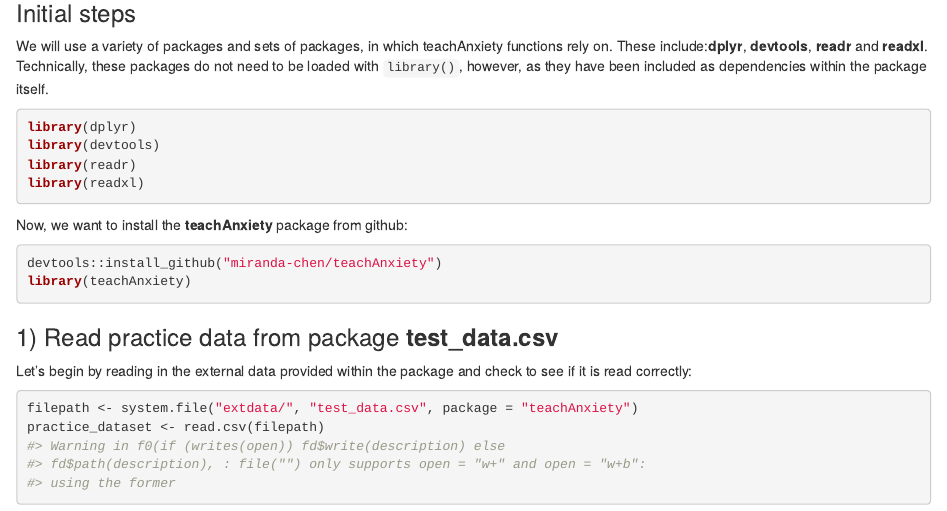
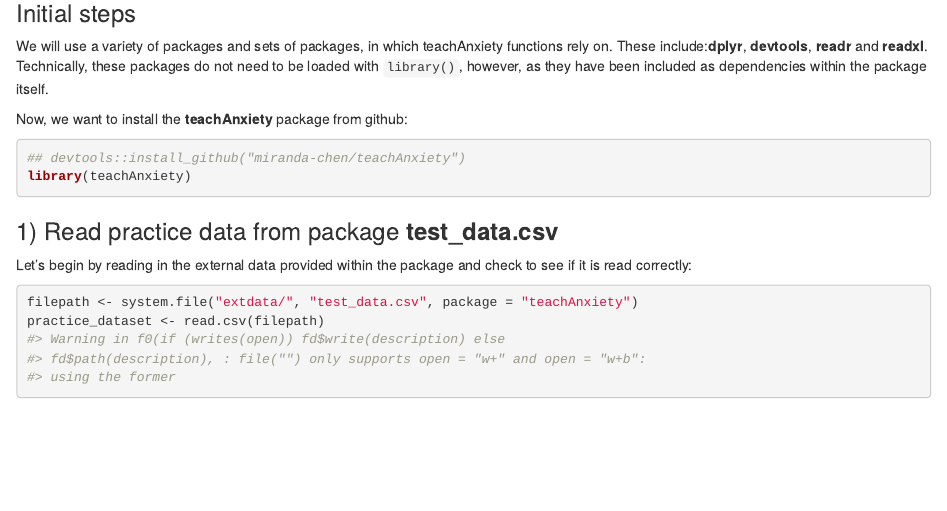
Before and after one commit to miranda-chen/teachAnxiety, an R Markdown document (vignettes/teachAnxiety.Rmd): the page in a window 1100 px wide, from 240 px down. Rendered offline with R 4.5, knitr and Pandoc, with nearby package versions; some code elsewhere in the file could not run offline.

Commit message:
minor content changes but needs overview

````diff
--- a/vignettes/teachAnxiety.Rmd
+++ b/vignettes/teachAnxiety.Rmd
@@ -20,15 +20,9 @@
 ### Initial steps
 We will use a variety of packages and sets of packages, in which teachAnxiety functions rely on. These include:**dplyr**, **devtools**, **readr** and **readxl**. Technically, these packages do not need to be loaded with `library()`, however, as they have been included as dependencies within the package itself.
 
-```{r, message = FALSE}
-library(dplyr)
-library(devtools)
-library(readr)
-library(readxl)
-```
 
 Now, we want to install the **teachAnxiety** package from github:
-```{r, message = FALSE}
+```{r, message = FALSE, eval = 2}
 devtools::install_github("miranda-chen/teachAnxiety")
 library(teachAnxiety)
 ```
````
